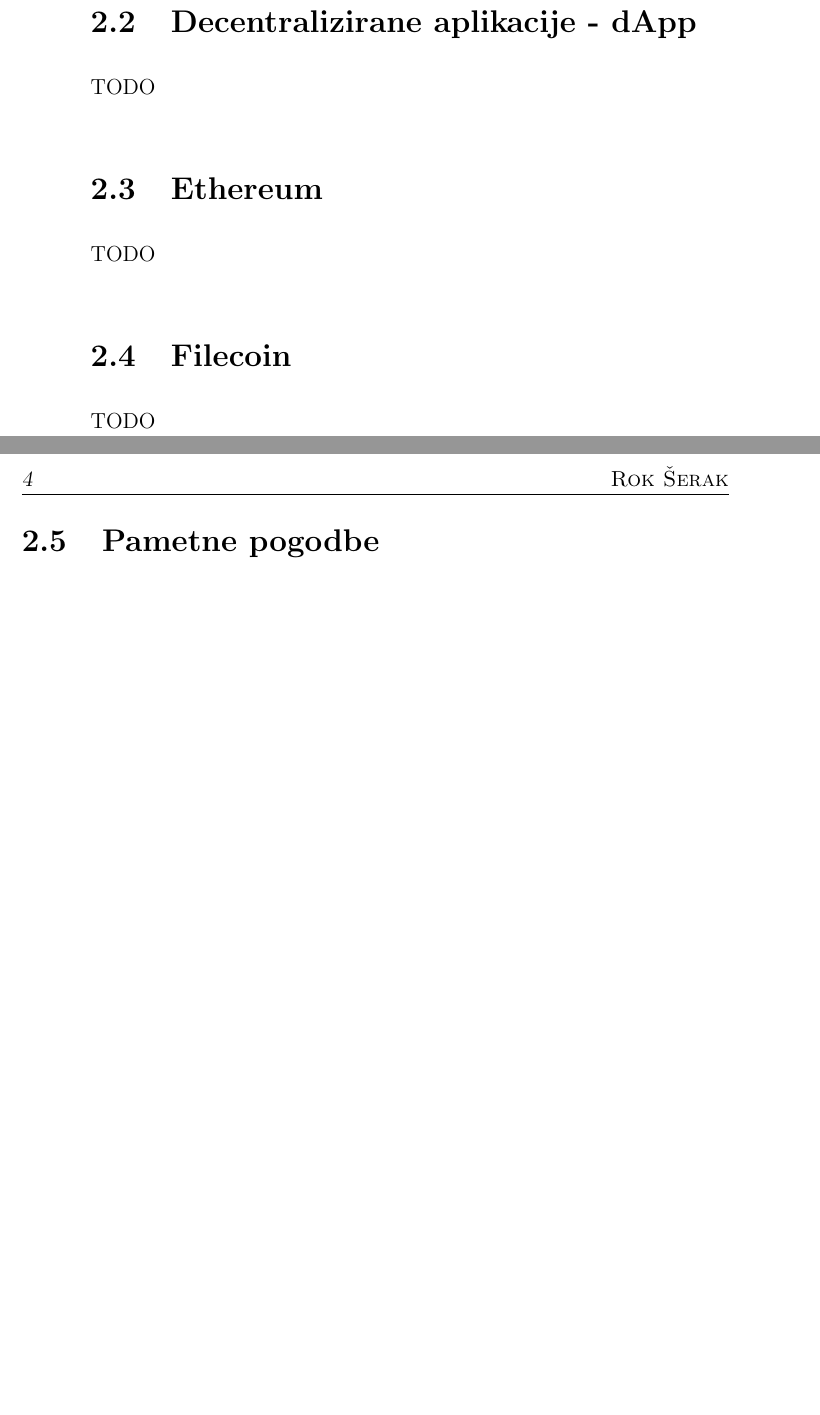
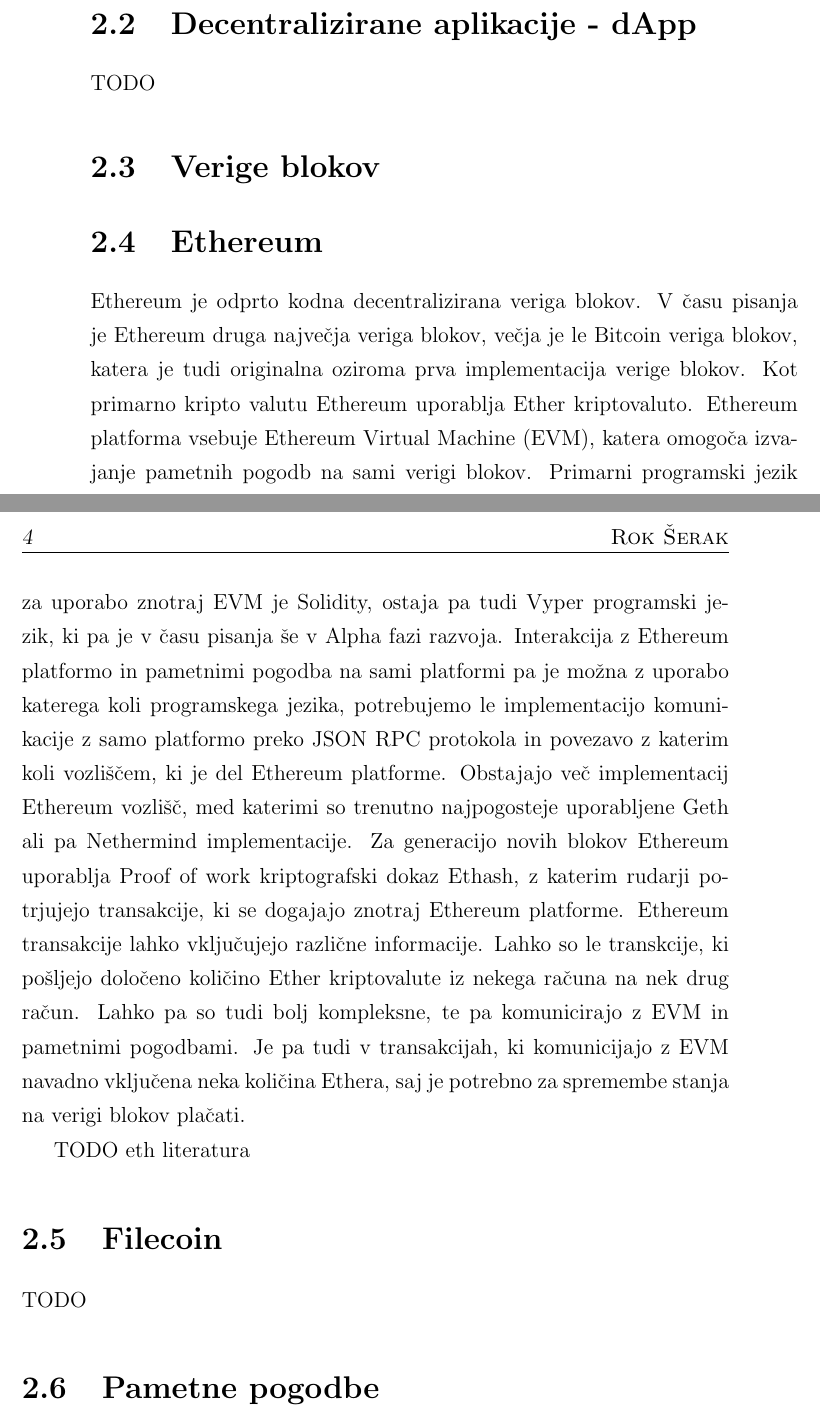
Before and after one commit to rokserak/diploma-latex, a LaTeX thesis (diploma.tex): two parts of pages 19 and 20 of 29 before the commit and two parts of pages 19 and 20 of 31 after it, joined at a grey line, cut so that both start at the same text, the shorter picture padded with empty space. Compiled offline with pdfLaTeX.

Commit message:
Ethereum

```diff
--- a/diploma.tex
+++ b/diploma.tex
@@ -428,8 +428,23 @@
 \section{Decentralizirane aplikacije - dApp}
 TODO
 
+\section{Verige blokov}
+
 \section{Ethereum}
-TODO
+Ethereum je odprto kodna decentralizirana veriga blokov.
+V času pisanja je Ethereum druga največja veriga blokov, večja je le Bitcoin veriga blokov, katera je tudi originalna oziroma prva implementacija verige blokov.
+Kot primarno kripto valutu Ethereum uporablja Ether kriptovaluto.
+Ethereum platforma vsebuje Ethereum Virtual Machine (EVM), katera omogoča izvajanje pametnih pogodb na sami verigi blokov.
+Primarni programski jezik za uporabo znotraj EVM je Solidity, ostaja pa tudi Vyper programski jezik, ki pa je v času pisanja še v Alpha fazi razvoja.
+Interakcija z Ethereum platformo in pametnimi pogodba na sami platformi pa je možna z uporabo katerega koli programskega jezika, potrebujemo le implementacijo komunikacije z samo platformo preko JSON RPC protokola in povezavo z katerim koli vozliščem, ki je del Ethereum platforme.
+Obstajajo več implementacij Ethereum vozlišč, med katerimi so trenutno najpogosteje uporabljene Geth ali pa Nethermind implementacije.
+Za generacijo novih blokov Ethereum uporablja Proof of work kriptografski dokaz Ethash, z katerim rudarji potrjujejo transakcije, ki se dogajajo znotraj Ethereum platforme.
+Ethereum transakcije lahko vključujejo različne informacije.
+Lahko so le transkcije, ki pošljejo določeno količino Ether kriptovalute iz nekega računa na nek drug račun.
+Lahko pa so tudi bolj kompleksne, te pa komunicirajo z EVM in pametnimi pogodbami.
+Je pa tudi v transakcijah, ki komunicijajo z EVM navadno vključena neka količina Ethera, saj je potrebno za spremembe stanja na verigi blokov plačati.
+
+TODO eth literatura
 
 \section{Filecoin}
 TODO
```
